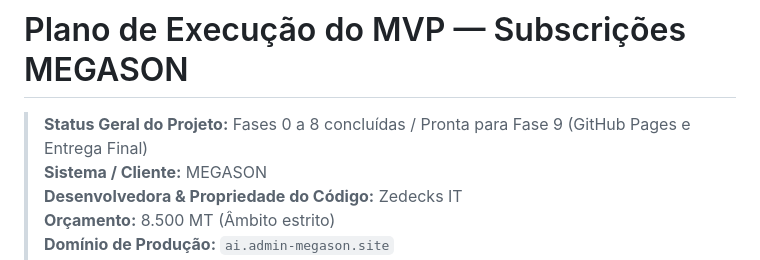
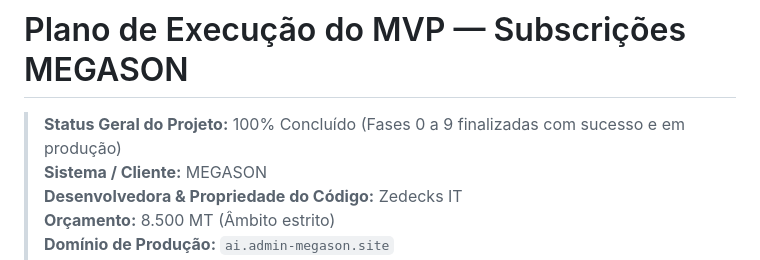
Before and after one commit to iradoweck/ai-fj-subscript, a Markdown page: docs/PLANO.md, the part around the change. Rendered like a GitHub page.

Commit message:
docs: mark all phases as 100 percent completed in project plan

```diff
--- a/docs/PLANO.md
+++ b/docs/PLANO.md
@@ -1,6 +1,6 @@
 # Plano de Execução do MVP — Subscrições MEGASON
 
-> **Status Geral do Projeto:** Fases 0 a 8 concluídas / Pronta para Fase 9 (GitHub Pages e Entrega Final)
+> **Status Geral do Projeto:** 100% Concluído (Fases 0 a 9 finalizadas com sucesso e em produção)
 > **Sistema / Cliente:** MEGASON
 > **Desenvolvedora & Propriedade do Código:** Zedecks IT
 > **Orçamento:** 8.500 MT (Âmbito estrito)
```
